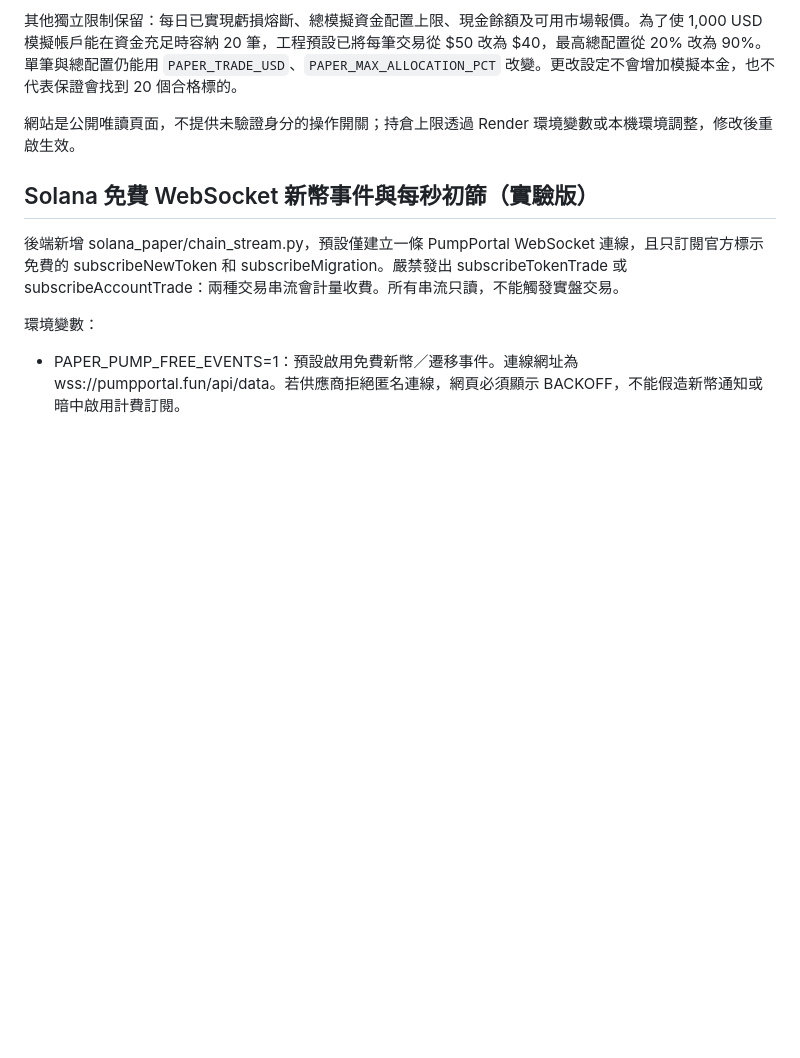
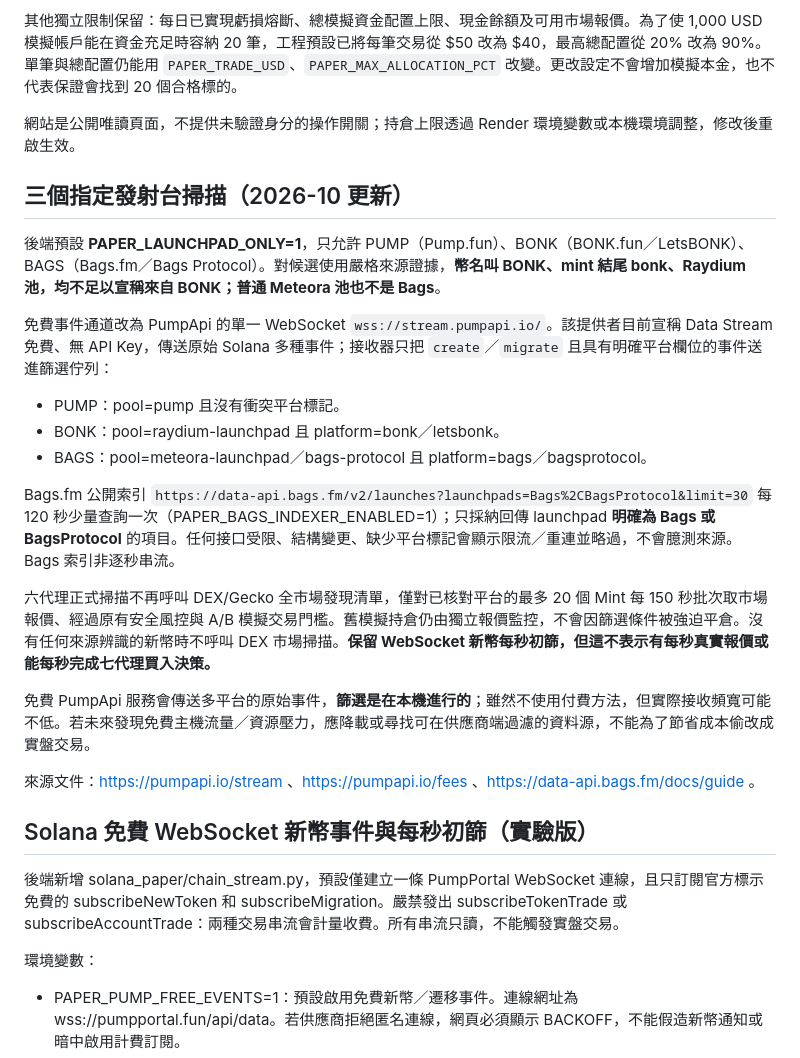
Before and after one commit to Cks120091/-okx-usdt-radar, a Markdown page: README.md, the part around the change. Rendered like a GitHub page; blank space fills up the shorter version.

Commit message:
docs(scope): explain only Pump/BONK/Bags provenance gating, free live feed, Bags indexer and missing-provider limitations

```diff
--- a/README.md
+++ b/README.md
@@ -23,6 +23,23 @@
 
 網站是公開唯讀頁面，不提供未驗證身分的操作開關；持倉上限透過 Render 環境變數或本機環境調整，修改後重啟生效。
 
+
+## 三個指定發射台掃描（2026-10 更新）
+
+後端預設 **PAPER_LAUNCHPAD_ONLY=1**，只允許 PUMP（Pump.fun）、BONK（BONK.fun／LetsBONK）、BAGS（Bags.fm／Bags Protocol）。對候選使用嚴格來源證據，**幣名叫 BONK、mint 結尾 bonk、Raydium 池，均不足以宣稱來自 BONK；普通 Meteora 池也不是 Bags**。
+
+免費事件通道改為 PumpApi 的單一 WebSocket `wss://stream.pumpapi.io/`。該提供者目前宣稱 Data Stream 免費、無 API Key，傳送原始 Solana 多種事件；接收器只把 `create`／`migrate` 且具有明確平台欄位的事件送進篩選佇列：
+- PUMP：pool=pump 且沒有衝突平台標記。
+- BONK：pool=raydium-launchpad 且 platform=bonk／letsbonk。
+- BAGS：pool=meteora-launchpad／bags-protocol 且 platform=bags／bagsprotocol。
+
+Bags.fm 公開索引 `https://data-api.bags.fm/v2/launches?launchpads=Bags%2CBagsProtocol&limit=30` 每 120 秒少量查詢一次（PAPER_BAGS_INDEXER_ENABLED=1）；只採納回傳 launchpad **明確為 Bags 或 BagsProtocol** 的項目。任何接口受限、結構變更、缺少平台標記會顯示限流／重連並略過，不會臆測來源。Bags 索引非逐秒串流。
+
+六代理正式掃描不再呼叫 DEX/Gecko 全市場發現清單，僅對已核對平台的最多 20 個 Mint 每 150 秒批次取市場報價、經過原有安全風控與 A/B 模擬交易門檻。舊模擬持倉仍由獨立報價監控，不會因篩選條件被強迫平倉。沒有任何來源辨識的新幣時不呼叫 DEX 市場掃描。**保留 WebSocket 新幣每秒初篩，但這不表示有每秒真實報價或能每秒完成七代理買入決策。**
+
+免費 PumpApi 服務會傳送多平台的原始事件，**篩選是在本機進行的**；雖然不使用付費方法，但實際接收頻寬可能不低。若未來發現免費主機流量／資源壓力，應降載或尋找可在供應商端過濾的資料源，不能為了節省成本偷改成實盤交易。
+
+來源文件：https://pumpapi.io/stream 、https://pumpapi.io/fees 、https://data-api.bags.fm/docs/guide 。
 
 ## Solana 免費 WebSocket 新幣事件與每秒初篩（實驗版）
 
```
